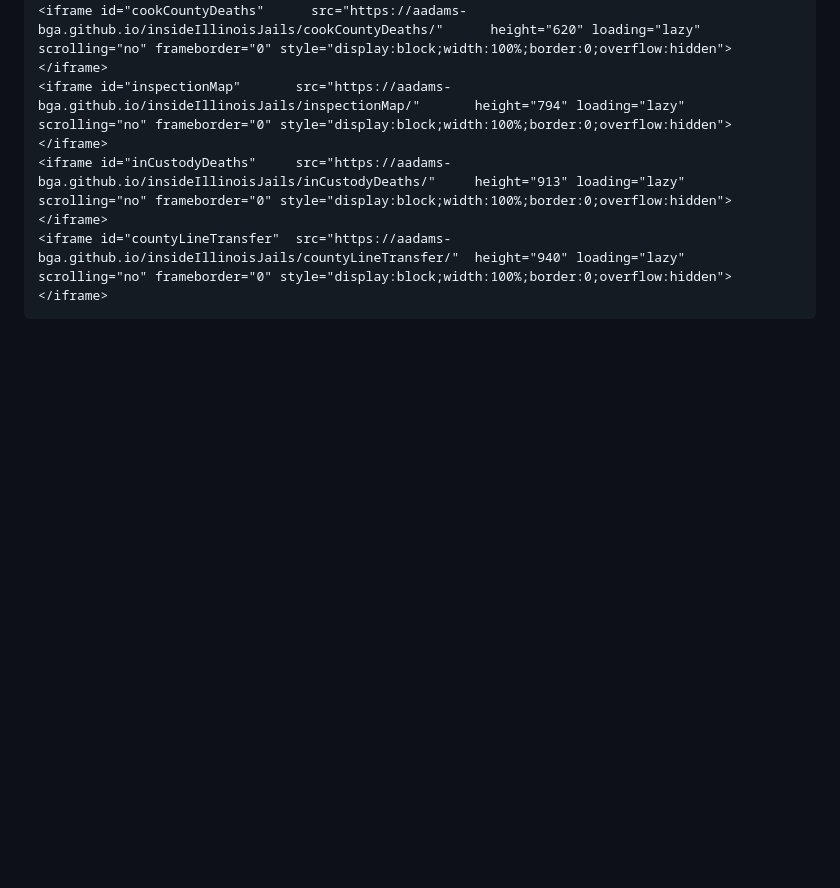
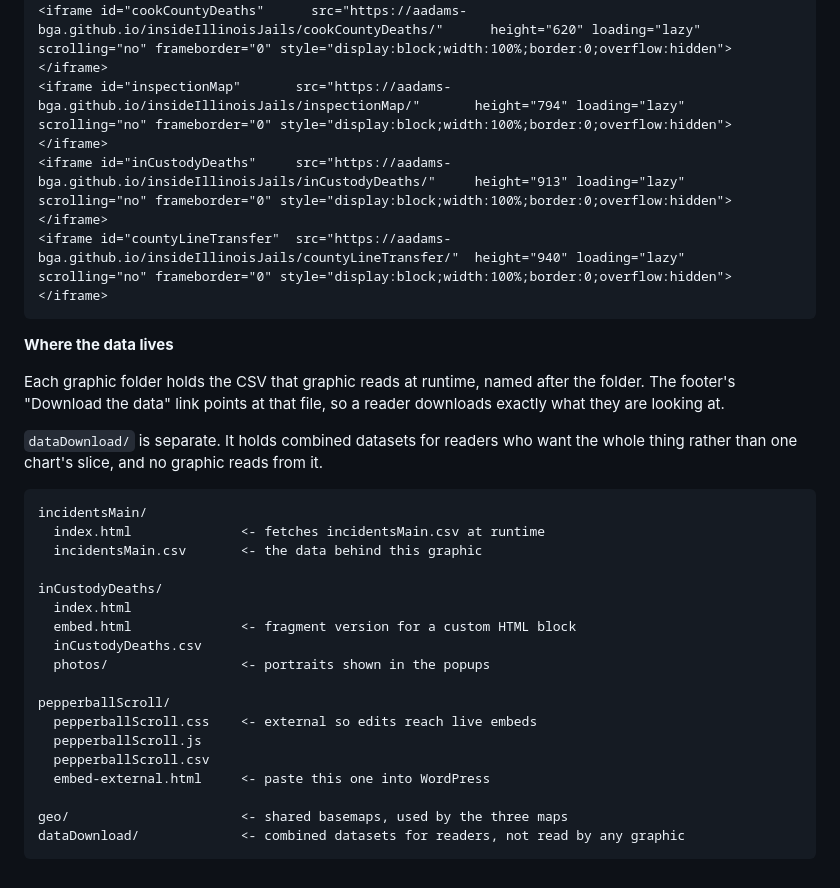
Before and after one commit to aadams-bga/insideIllinoisJails, a Markdown page: README.md, the part around the change. Rendered like a GitHub page; blank space fills up the shorter version.

````diff
--- a/README.md
+++ b/README.md
@@ -75,3 +75,30 @@ Change id and the slug portion of the src url
 <iframe id="inCustodyDeaths"     src="https://aadams-bga.github.io/insideIllinoisJails/inCustodyDeaths/"     height="913" loading="lazy" scrolling="no" frameborder="0" style="display:block;width:100%;border:0;overflow:hidden"></iframe>
 <iframe id="countyLineTransfer"  src="https://aadams-bga.github.io/insideIllinoisJails/countyLineTransfer/"  height="940" loading="lazy" scrolling="no" frameborder="0" style="display:block;width:100%;border:0;overflow:hidden"></iframe>
 ```
+
+**Where the data lives**
+
+Each graphic folder holds the CSV that graphic reads at runtime, named after the folder. The footer's "Download the data" link points at that file, so a reader downloads exactly what they are looking at.
+
+`dataDownload/` is separate. It holds combined datasets for readers who want the whole thing rather than one chart's slice, and no graphic reads from it.
+
+```
+incidentsMain/
+  index.html              <- fetches incidentsMain.csv at runtime
+  incidentsMain.csv       <- the data behind this graphic
+
+inCustodyDeaths/
+  index.html
+  embed.html              <- fragment version for a custom HTML block
+  inCustodyDeaths.csv
+  photos/                 <- portraits shown in the popups
+
+pepperballScroll/
+  pepperballScroll.css    <- external so edits reach live embeds
+  pepperballScroll.js
+  pepperballScroll.csv
+  embed-external.html     <- paste this one into WordPress
+
+geo/                      <- shared basemaps, used by the three maps
+dataDownload/             <- combined datasets for readers, not read by any graphic
+```
````
